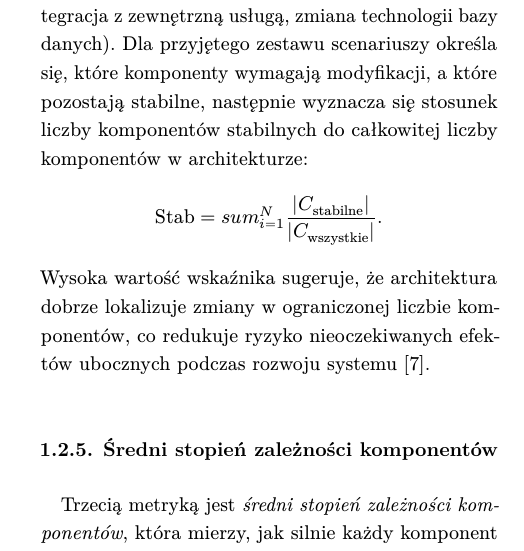
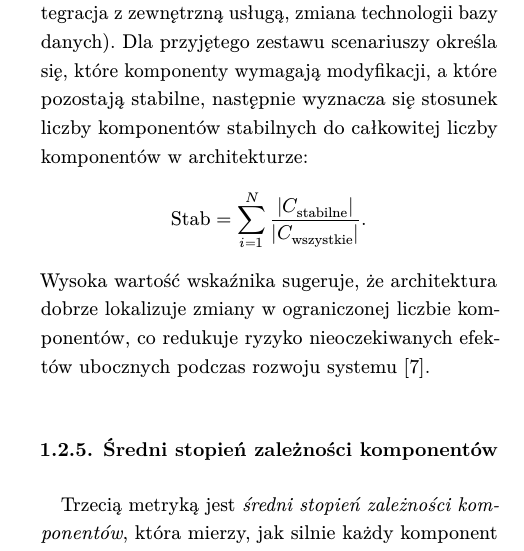
Before and after one commit to kfijalkowski1/PBAD, a LaTeX document (tex/main.tex, which reads tex/tex/00-intro.tex): part of one column of page 3 of 7, cut so that both start at the same text. Compiled offline with LuaLaTeX.

Commit message:
typo fix1git add tex/00-intro.tex 1

```diff
--- a/tex/tex/00-intro.tex
+++ b/tex/tex/00-intro.tex
@@ -105,7 +105,7 @@ które pozostają niezmienione w typowych scenariuszach ewolucji systemu (np. do
 Dla przyjętego zestawu scenariuszy określa się, które komponenty wymagają modyfikacji, a które pozostają stabilne,
 następnie wyznacza się stosunek liczby komponentów stabilnych do całkowitej liczby komponentów w architekturze:
 \[
-\text{Stab} = sum_{i=1}^{N} \frac{|C_{\text{stabilne}}|}{|C_{\text{wszystkie}}|}.
+\text{Stab} = \sum_{i=1}^{N} \frac{|C_{\text{stabilne}}|}{|C_{\text{wszystkie}}|}.
 \]
 Wysoka wartość wskaźnika sugeruje, że architektura dobrze lokalizuje zmiany w ograniczonej liczbie komponentów,
 co redukuje ryzyko nieoczekiwanych efektów ubocznych podczas rozwoju systemu \cite{bengtsson_alma_2004}.
```
